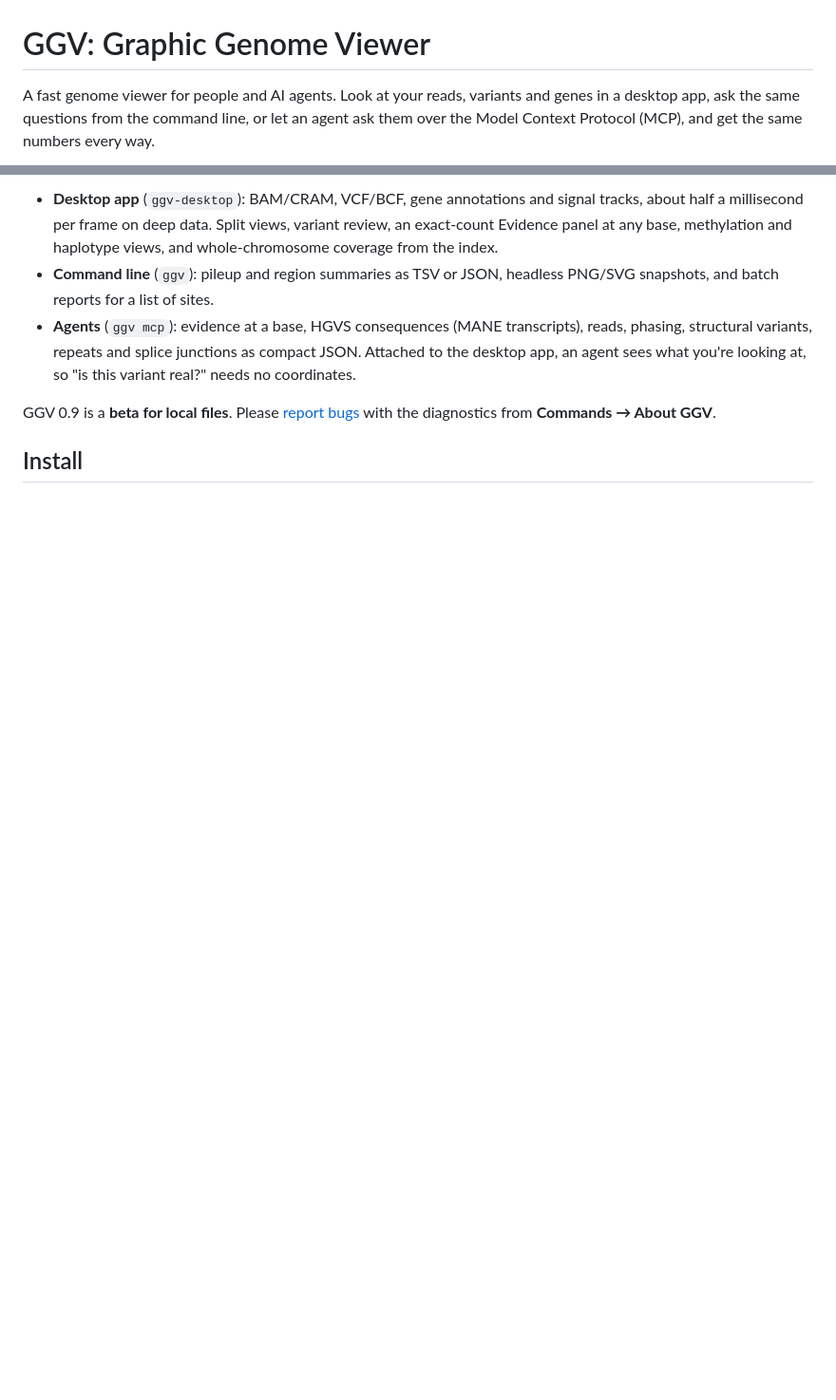
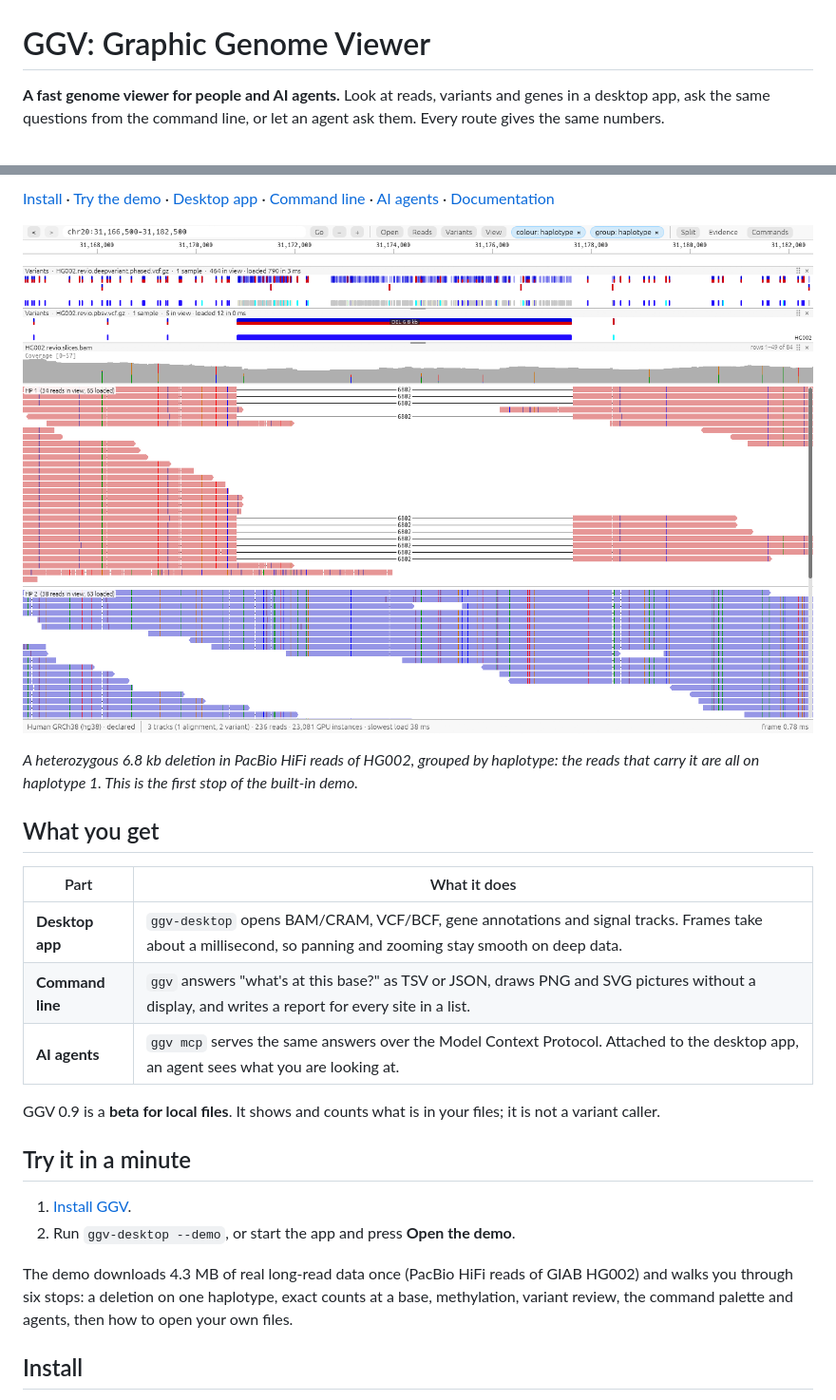
Before and after one commit to DylanCosto/ggv, a Markdown page: README.md, 2 parts joined by grey strips. Shown at 95% size. Drawn GitHub-style; pictures changed too: docs/images/ggv-desktop.png; blank space fills up the shorter version.

```diff
--- a/README.md
+++ b/README.md
@@ -1,6 +1,6 @@
 # GGV: Graphic Genome Viewer
 
-A fast genome viewer for people and AI agents. Look at your reads, variants and genes in a
-desktop app, ask the same questions from the command line, or let an agent ask them over the
-Model Context Protocol (MCP), and get the same numbers every way.
+**A fast genome viewer for people and AI agents.** Look at reads, variants and genes in a
+desktop app, ask the same questions from the command line, or let an agent ask them. Every
+route gives the same numbers.
 
@@ -8,17 +10,31 @@ Model Context Protocol (MCP), and get the same numbers every way.
 
-- **Desktop app** (`ggv-desktop`): BAM/CRAM, VCF/BCF, gene annotations and signal tracks, about
-  half a millisecond per frame on deep data. Split views, variant review, an exact-count
-  Evidence panel at any base, methylation and haplotype views, and whole-chromosome coverage
-  from the index.
-- **Command line** (`ggv`): pileup and region summaries as TSV or JSON, headless PNG/SVG
-  snapshots, and batch reports for a list of sites.
-- **Agents** (`ggv mcp`): evidence at a base, HGVS consequences (MANE transcripts), reads,
-  phasing, structural variants, repeats and splice junctions as compact JSON. Attached to the
-  desktop app, an agent sees what you're looking at, so "is this variant real?" needs no
-  coordinates.
+[Install](#install) · [Try the demo](#try-it-in-a-minute) · [Desktop app](#desktop-app) ·
+[Command line](#command-line) · [AI agents](#ai-agents) · [Documentation](#documentation)
 
-GGV 0.9 is a **beta for local files**. Please [report bugs](https://github.com/DylanCosto/ggv/issues/new?template=bug_report.yml)
-with the diagnostics from **Commands → About GGV**.
+![GGV showing a heterozygous 6.8 kb deletion in HG002 long reads, grouped and coloured by haplotype: the reads on haplotype 1 carry the deletion and the reads on haplotype 2 span it intact](https://raw.githubusercontent.com/DylanCosto/ggv/main/docs/images/ggv-desktop.png)
+
+*A heterozygous 6.8 kb deletion in PacBio HiFi reads of HG002, grouped by haplotype: the reads
+that carry it are all on haplotype 1. This is the first stop of the built-in demo.*
+
+## What you get
+
+| Part | What it does |
+|---|---|
+| **Desktop app** | `ggv-desktop` opens BAM/CRAM, VCF/BCF, gene annotations and signal tracks. Frames take about a millisecond, so panning and zooming stay smooth on deep data. |
+| **Command line** | `ggv` answers "what's at this base?" as TSV or JSON, draws PNG and SVG pictures without a display, and writes a report for every site in a list. |
+| **AI agents** | `ggv mcp` serves the same answers over the Model Context Protocol. Attached to the desktop app, an agent sees what you are looking at. |
+
+GGV 0.9 is a **beta for local files**. It shows and counts what is in your files; it is not a
+variant caller.
+
+## Try it in a minute
+
+1. [Install GGV](#install).
+2. Run `ggv-desktop --demo`, or start the app and press **Open the demo**.
+
+The demo downloads 4.3 MB of real long-read data once (PacBio HiFi reads of GIAB HG002) and
+walks you through six stops: a deletion on one haplotype, exact counts at a base, methylation,
+variant review, the command palette and agents, then how to open your own files.
 
 ## Install
 
```
Also changed, not shown: other parts of README.md (+136 -38 lines), docs/images/evidence.png (added), docs/images/methylation.png (added), docs/images/render.png (added).
